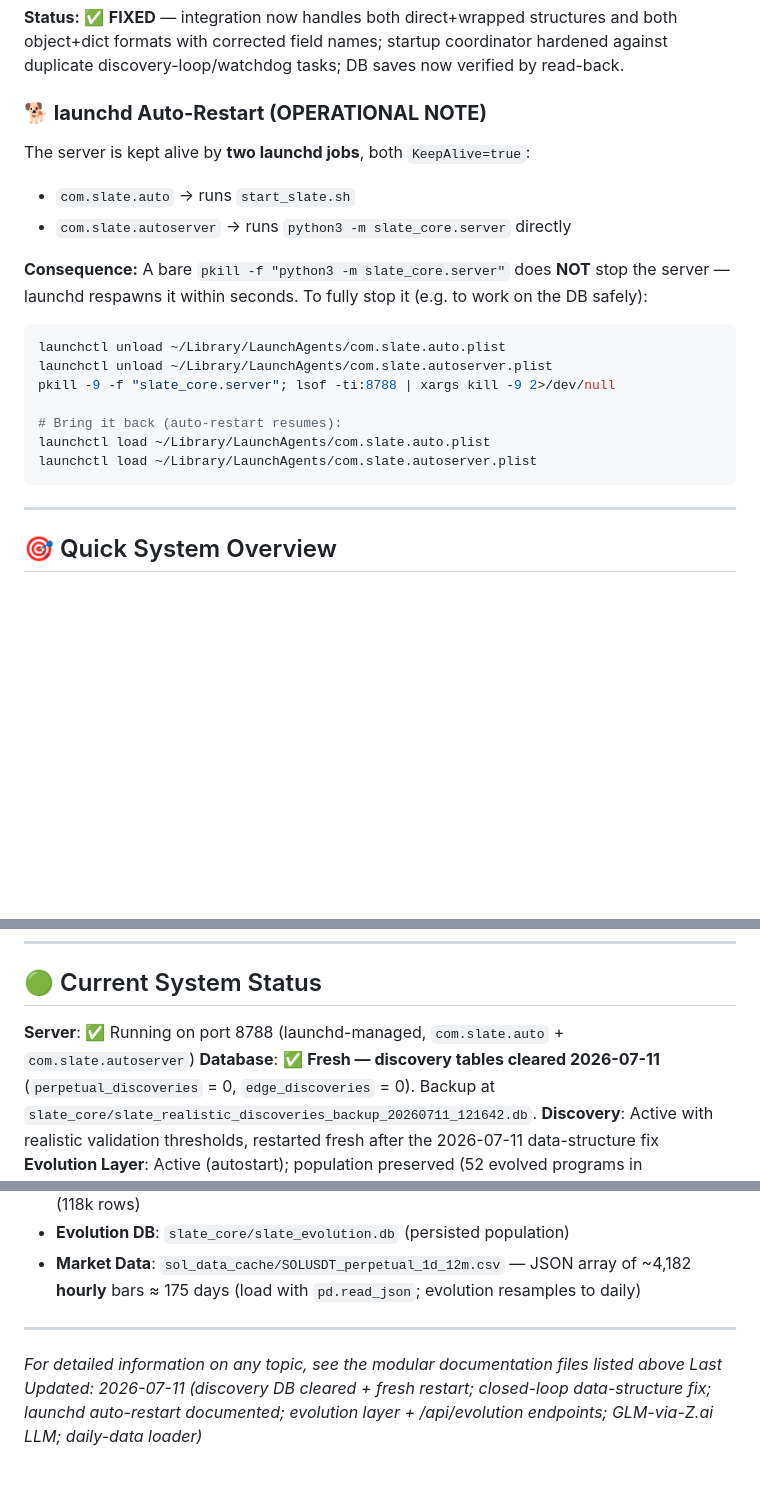
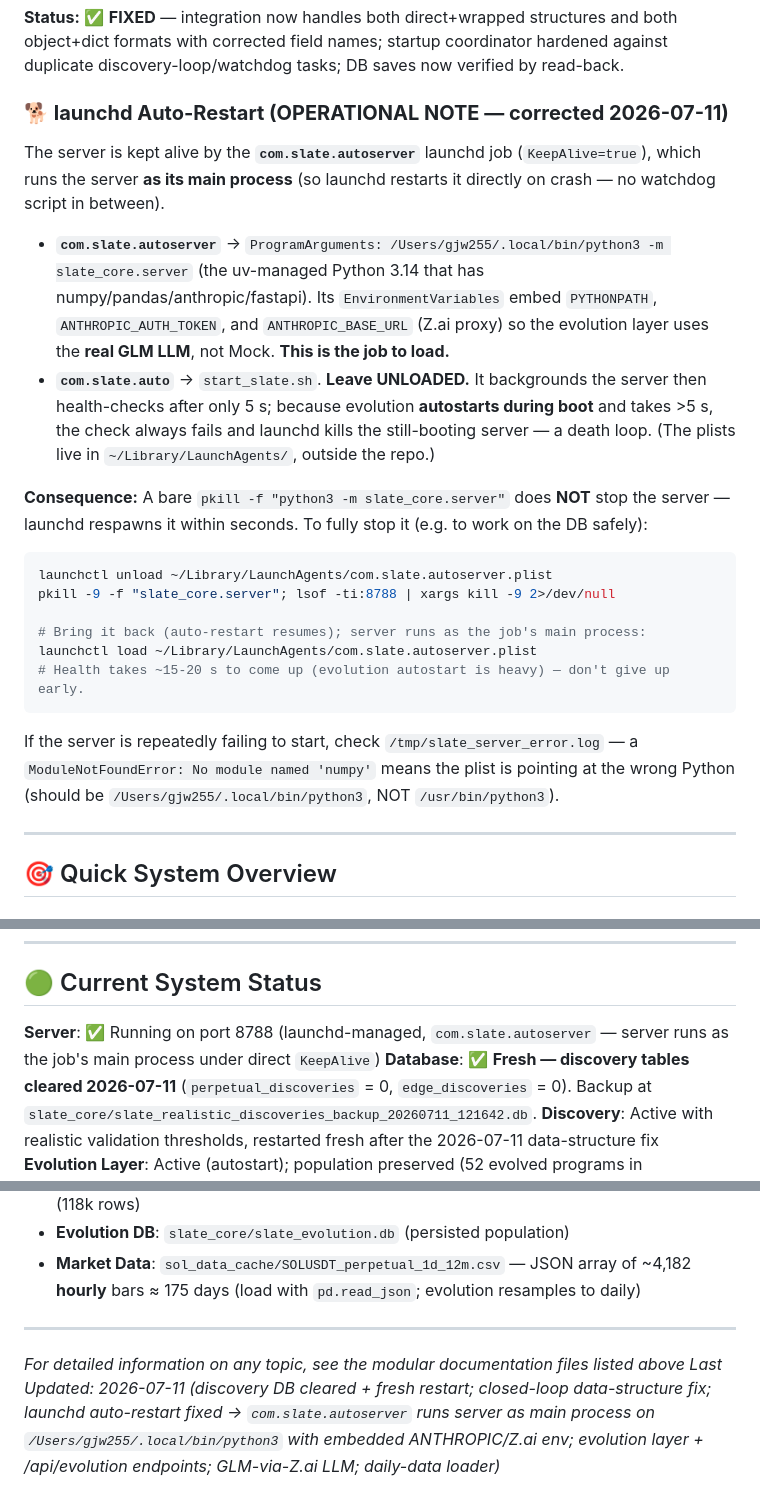
Before and after one commit to Tilanthi/SLATE, a Markdown page: CLAUDE.md, 3 parts joined by grey strips. GitHub-like rendering; blank space fills up the shorter version.

Commit message:
docs: correct launchd auto-restart guidance after fixing boot death-loop
The com.slate.auto job (start_slate.sh) backgrounds the server then
health-checks after only 5s; evolution autostart takes longer than that,
so the check always fails and launchd kills the still-booting server — a
respawn death-loop. The working setup is com.slate.autoserver, which runs
the server as the job's main process on /Users/gjw255/.local/bin/python3
(uv Python with numpy/pandas/anthropic) with ANTHROPIC_AUTH_TOKEN /
ANTHROPIC_BASE_URL embedded so the evolution layer uses the real GLM
LLM rather than falling back to Mock. CLAUDE.md now documents the
correct load/unload commands and the numpy ModuleNotFoundError tell.

Co-Authored-By: Claude <noreply@anthropic.com>

````diff
--- a/CLAUDE.md
+++ b/CLAUDE.md
@@ -67,24 +67,36 @@ rigid single-format code path.
 object+dict formats with corrected field names; startup coordinator hardened against duplicate
 discovery-loop/watchdog tasks; DB saves now verified by read-back.
 
-### **🐕 launchd Auto-Restart (OPERATIONAL NOTE)**
+### **🐕 launchd Auto-Restart (OPERATIONAL NOTE — corrected 2026-07-11)**
 
-The server is kept alive by **two launchd jobs**, both `KeepAlive=true`:
-- `com.slate.auto` → runs `start_slate.sh`
-- `com.slate.autoserver` → runs `python3 -m slate_core.server` directly
+The server is kept alive by the **`com.slate.autoserver`** launchd job (`KeepAlive=true`), which
+runs the server **as its main process** (so launchd restarts it directly on crash — no watchdog
+script in between).
+
+- **`com.slate.autoserver`** → `ProgramArguments: /Users/gjw255/.local/bin/python3 -m slate_core.server`
+  (the uv-managed Python 3.14 that has numpy/pandas/anthropic/fastapi). Its `EnvironmentVariables`
+  embed `PYTHONPATH`, `ANTHROPIC_AUTH_TOKEN`, and `ANTHROPIC_BASE_URL` (Z.ai proxy) so the evolution
+  layer uses the **real GLM LLM**, not Mock. **This is the job to load.**
+- **`com.slate.auto`** → `start_slate.sh`. **Leave UNLOADED.** It backgrounds the server then
+  health-checks after only 5 s; because evolution **autostarts during boot** and takes >5 s, the
+  check always fails and launchd kills the still-booting server — a death loop. (The plists live in
+  `~/Library/LaunchAgents/`, outside the repo.)
 
 **Consequence:** A bare `pkill -f "python3 -m slate_core.server"` does **NOT** stop the server —
 launchd respawns it within seconds. To fully stop it (e.g. to work on the DB safely):
 
 ```bash
-launchctl unload ~/Library/LaunchAgents/com.slate.auto.plist
 launchctl unload ~/Library/LaunchAgents/com.slate.autoserver.plist
 pkill -9 -f "slate_core.server"; lsof -ti:8788 | xargs kill -9 2>/dev/null
 
-# Bring it back (auto-restart resumes):
-launchctl load ~/Library/LaunchAgents/com.slate.auto.plist
+# Bring it back (auto-restart resumes); server runs as the job's main process:
 launchctl load ~/Library/LaunchAgents/com.slate.autoserver.plist
+# Health takes ~15-20 s to come up (evolution autostart is heavy) — don't give up early.
 ```
+
+If the server is repeatedly failing to start, check `/tmp/slate_server_error.log` — a
+`ModuleNotFoundError: No module named 'numpy'` means the plist is pointing at the wrong Python
+(should be `/Users/gjw255/.local/bin/python3`, NOT `/usr/bin/python3`).
 
 ---
 
@@ -195,7 +207,7 @@ git branch --show-current  # Should show: main
 
 ## 🟢 Current System Status
 
-**Server**: ✅ Running on port 8788 (launchd-managed, `com.slate.auto` + `com.slate.autoserver`)
+**Server**: ✅ Running on port 8788 (launchd-managed, `com.slate.autoserver` — server runs as the job's main process under direct `KeepAlive`)
 **Database**: ✅ **Fresh — discovery tables cleared 2026-07-11** (`perpetual_discoveries` = 0, `edge_discoveries` = 0). Backup at `slate_core/slate_realistic_discoveries_backup_20260711_121642.db`.
 **Discovery**: Active with realistic validation thresholds, restarted fresh after the 2026-07-11 data-structure fix
 **Evolution Layer**: Active (autostart); population preserved (52 evolved programs in `slate_evolution.db`)
@@ -312,4 +324,4 @@ sqlite3 slate_core/slate_realistic_discoveries.db "SELECT COUNT(*) FROM perpetua
 ---
 
 *For detailed information on any topic, see the modular documentation files listed above*
-*Last Updated: 2026-07-11 (discovery DB cleared + fresh restart; closed-loop data-structure fix; launchd auto-restart documented; evolution layer + /api/evolution endpoints; GLM-via-Z.ai LLM; daily-data loader)*
+*Last Updated: 2026-07-11 (discovery DB cleared + fresh restart; closed-loop data-structure fix; launchd auto-restart fixed → `com.slate.autoserver` runs server as main process on `/Users/gjw255/.local/bin/python3` with embedded ANTHROPIC/Z.ai env; evolution layer + /api/evolution endpoints; GLM-via-Z.ai LLM; daily-data loader)*
````
